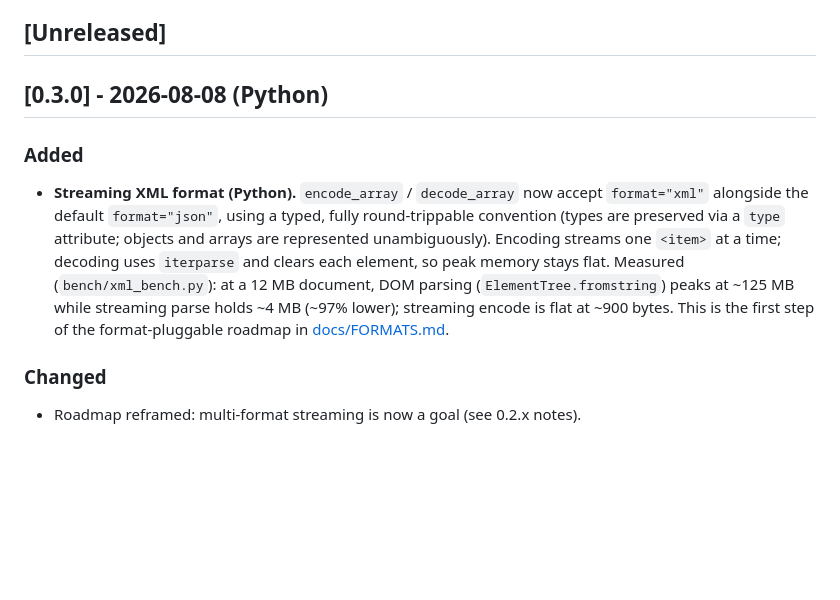
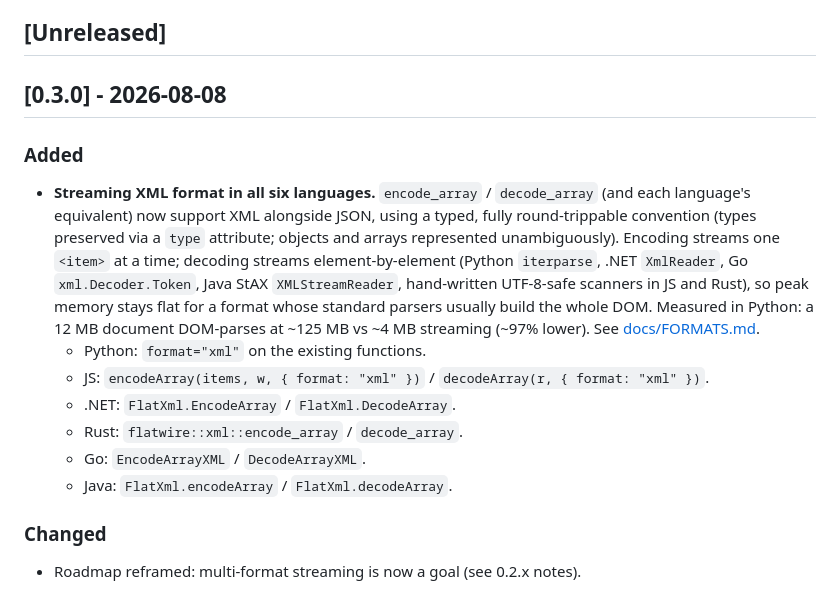
Before and after one commit to flatwire-io/flatwire, a Markdown page: CHANGELOG.md, the part around the change. GitHub-like rendering; blank space fills up the shorter version.

```diff
--- a/CHANGELOG.md
+++ b/CHANGELOG.md
@@ -6,18 +6,25 @@ All notable changes to flatwire are documented here. The format follows
 
 ## [Unreleased]
 
-## [0.3.0] - 2026-08-08 (Python)
+## [0.3.0] - 2026-08-08
 
 ### Added
-- **Streaming XML format (Python).** `encode_array` / `decode_array` now accept
-  `format="xml"` alongside the default `format="json"`, using a typed, fully
-  round-trippable convention (types are preserved via a `type` attribute; objects
-  and arrays are represented unambiguously). Encoding streams one `<item>` at a
-  time; decoding uses `iterparse` and clears each element, so peak memory stays
-  flat. Measured (`bench/xml_bench.py`): at a 12 MB document, DOM parsing
-  (`ElementTree.fromstring`) peaks at ~125 MB while streaming parse holds ~4 MB
-  (~97% lower); streaming encode is flat at ~900 bytes. This is the first step of
-  the format-pluggable roadmap in [docs/FORMATS.md](docs/FORMATS.md).
+- **Streaming XML format in all six languages.** `encode_array` / `decode_array`
+  (and each language's equivalent) now support XML alongside JSON, using a typed,
+  fully round-trippable convention (types preserved via a `type` attribute;
+  objects and arrays represented unambiguously). Encoding streams one `<item>` at
+  a time; decoding streams element-by-element (Python `iterparse`, .NET
+  `XmlReader`, Go `xml.Decoder.Token`, Java StAX `XMLStreamReader`, hand-written
+  UTF-8-safe scanners in JS and Rust), so peak memory stays flat for a format
+  whose standard parsers usually build the whole DOM. Measured in Python: a 12 MB
+  document DOM-parses at ~125 MB vs ~4 MB streaming (~97% lower). See
+  [docs/FORMATS.md](docs/FORMATS.md).
+  - Python: `format="xml"` on the existing functions.
+  - JS: `encodeArray(items, w, { format: "xml" })` / `decodeArray(r, { format: "xml" })`.
+  - .NET: `FlatXml.EncodeArray` / `FlatXml.DecodeArray`.
+  - Rust: `flatwire::xml::encode_array` / `decode_array`.
+  - Go: `EncodeArrayXML` / `DecodeArrayXML`.
+  - Java: `FlatXml.encodeArray` / `FlatXml.decodeArray`.
 
 ### Changed
 - Roadmap reframed: multi-format streaming is now a goal (see 0.2.x notes).
```
Also changed, not shown: README.md (+1 -1 lines), docs/FORMATS.md (+3 -3 lines).
